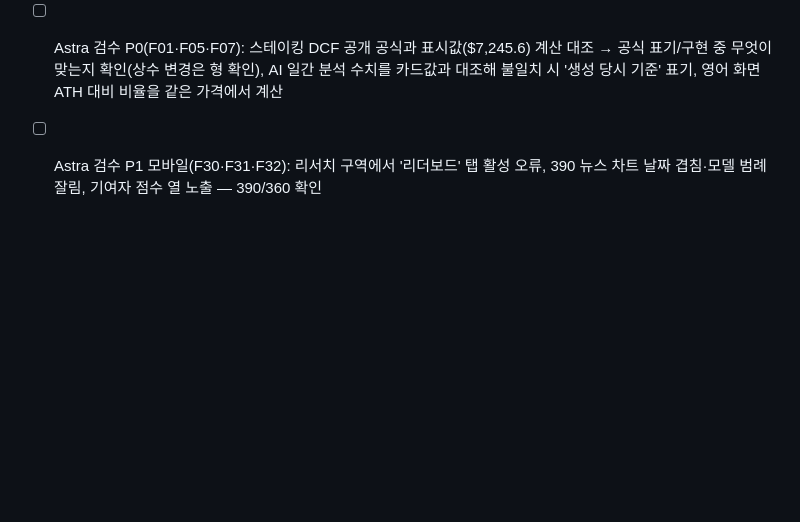
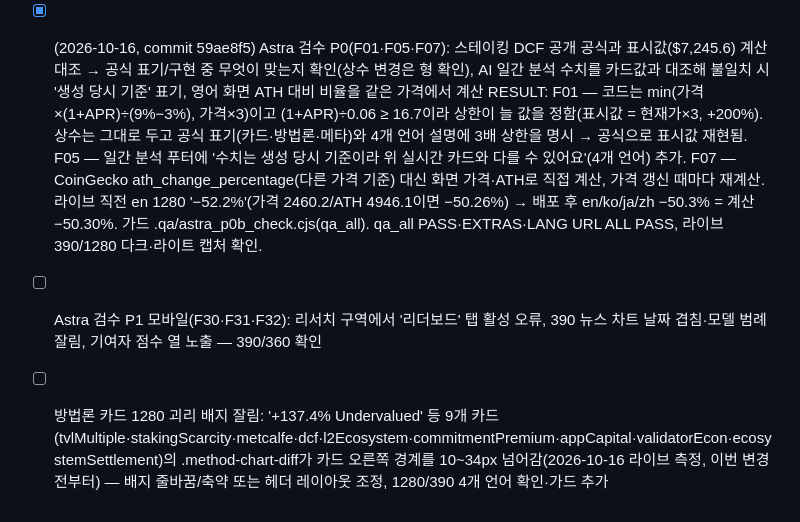
Before and after one commit to seojoonkim/eth-value, a Markdown page: .qa/BACKLOG.md, the part around the change. Rendered like a GitHub page; blank space fills up the shorter version.

Commit message:
backlog: Astra P0 F01/F05/F07 verified live (59ae8f5); add method badge clip item

```diff
--- a/.qa/BACKLOG.md
+++ b/.qa/BACKLOG.md
@@ -148,5 +148,6 @@ Plan: `.qa/NEWS_IMPACT_PLAN.md`. QA: `node .qa/news_impact_check.cjs <url> /tmp/
 - [x] (2026-10-16, commit 2b054fc) 가격 카드 기간 라벨 불일치: ETH/USD 30D 탭 선택 상태인데 하단 변화율이 '+43.4% 90D'(updateCombinedChart가 days<=90을 전부 90D·90일 전 가격으로 계산) — 30D 선택 시 30D 기준 변화율·라벨로, 390/1280 확인 (2026-10-16 x축 수정 라이브 스샷에서 발견) RESULT: 기간 라벨·기준가가 선택 탭을 따름(30D→30일 전 최근접 행, 오차 ≤10%), 라이브 30D +1.3% 30D·90D +31.7%·1Y −37.0%·3Y +56.4% 모두 priceHistory 대조 일치(390 light/1280 dark), 390 dark·1280 light 화면 확인, qa_all price_period 가드 추가.
 - [x] (2026-10-16, commit a19d4ed) MVRV 카드 1280 x축 라벨 회전: 'Jul 18 · Aug 2 · Aug 17 · Sep 1 …'이 기울어져 표시(ticks maxRotation 미지정·maxTicksLimit 없음) — 다른 카드처럼 maxRotation 0·눈금 수 제한, 1280/390 확인 (2026-10-16 발견)
   - RESULT: 원인은 MVRV x축 ticks에 maxRotation 없음+maxTicksLimit 6(글자 10) → 38~48° 기울어짐(63개 x축 중 MVRV만). maxRotation 0·maxTicksLimit 5·autoSkip으로 다른 카드와 맞춤. 라이브 xtick_rotation_check 390/1280: 기울어진 축 0/63, MVRV 90D·1Y·3Y 모두 rot 0(라벨 2~3개, 옆 Realized Price·NVT와 같은 수); qa_all PASS(새 가드 포함), extras/lang_url 라이브 PASS, 390/1280 다크·라이트 카드 캡처 겹침·잘림 없음.
-- [ ] Astra 검수 P0(F01·F05·F07): 스테이킹 DCF 공개 공식과 표시값($7,245.6) 계산 대조 → 공식 표기/구현 중 무엇이 맞는지 확인(상수 변경은 형 확인), AI 일간 분석 수치를 카드값과 대조해 불일치 시 '생성 당시 기준' 표기, 영어 화면 ATH 대비 비율을 같은 가격에서 계산
+- [x] (2026-10-16, commit 59ae8f5) Astra 검수 P0(F01·F05·F07): 스테이킹 DCF 공개 공식과 표시값($7,245.6) 계산 대조 → 공식 표기/구현 중 무엇이 맞는지 확인(상수 변경은 형 확인), AI 일간 분석 수치를 카드값과 대조해 불일치 시 '생성 당시 기준' 표기, 영어 화면 ATH 대비 비율을 같은 가격에서 계산 RESULT: F01 — 코드는 min(가격×(1+APR)÷(9%−3%), 가격×3)이고 (1+APR)÷0.06 ≥ 16.7이라 상한이 늘 값을 정함(표시값 = 현재가×3, +200%). 상수는 그대로 두고 공식 표기(카드·방법론·메타)와 4개 언어 설명에 3배 상한을 명시 → 공식으로 표시값 재현됨. F05 — 일간 분석 푸터에 '수치는 생성 당시 기준이라 위 실시간 카드와 다를 수 있어요'(4개 언어) 추가. F07 — CoinGecko ath_change_percentage(다른 가격 기준) 대신 화면 가격·ATH로 직접 계산, 가격 갱신 때마다 재계산. 라이브 직전 en 1280 '−52.2%'(가격 2460.2/ATH 4946.1이면 −50.26%) → 배포 후 en/ko/ja/zh −50.3% = 계산 −50.30%. 가드 .qa/astra_p0b_check.cjs(qa_all). qa_all PASS·EXTRAS·LANG URL ALL PASS, 라이브 390/1280 다크·라이트 캡처 확인.
 - [ ] Astra 검수 P1 모바일(F30·F31·F32): 리서치 구역에서 '리더보드' 탭 활성 오류, 390 뉴스 차트 날짜 겹침·모델 범례 잘림, 기여자 점수 열 노출 — 390/360 확인
+- [ ] 방법론 카드 1280 괴리 배지 잘림: '+137.4% Undervalued' 등 9개 카드(tvlMultiple·stakingScarcity·metcalfe·dcf·l2Ecosystem·commitmentPremium·appCapital·validatorEcon·ecosystemSettlement)의 .method-chart-diff가 카드 오른쪽 경계를 10~34px 넘어감(2026-10-16 라이브 측정, 이번 변경 전부터) — 배지 줄바꿈/축약 또는 헤더 레이아웃 조정, 1280/390 4개 언어 확인·가드 추가
```
